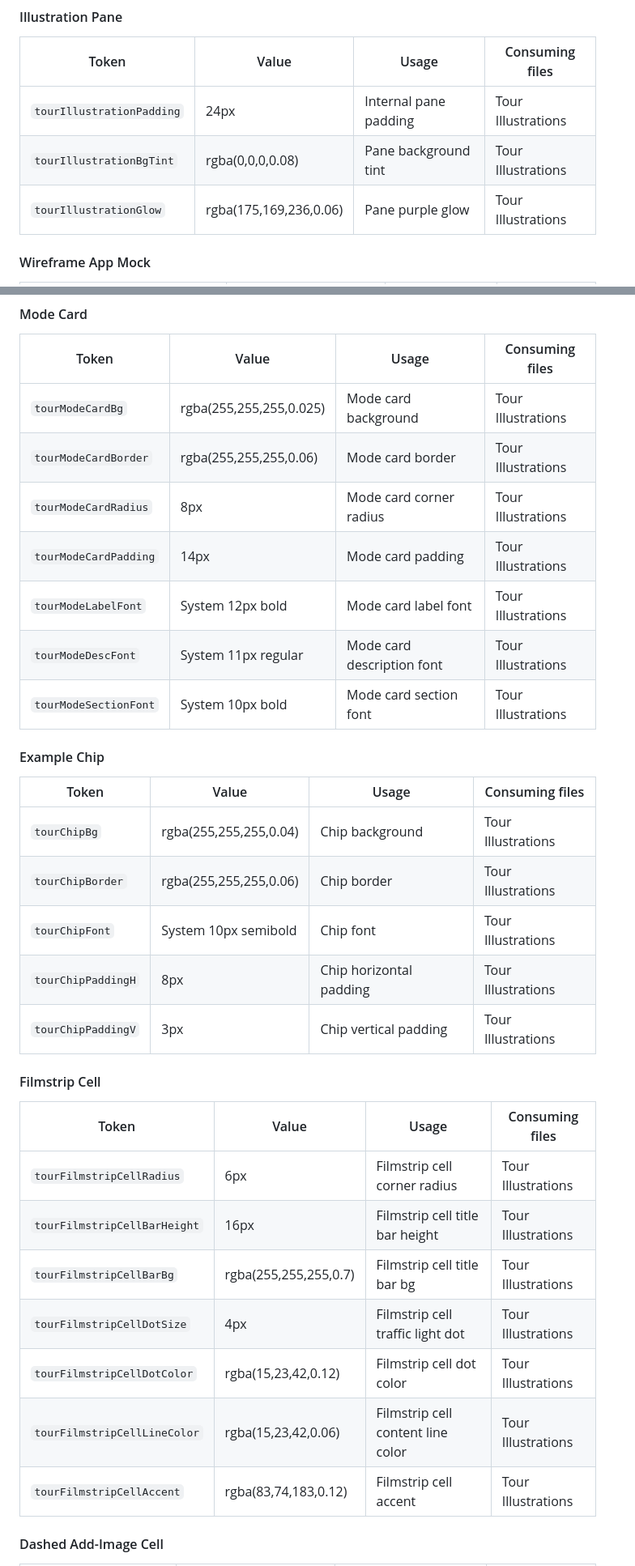
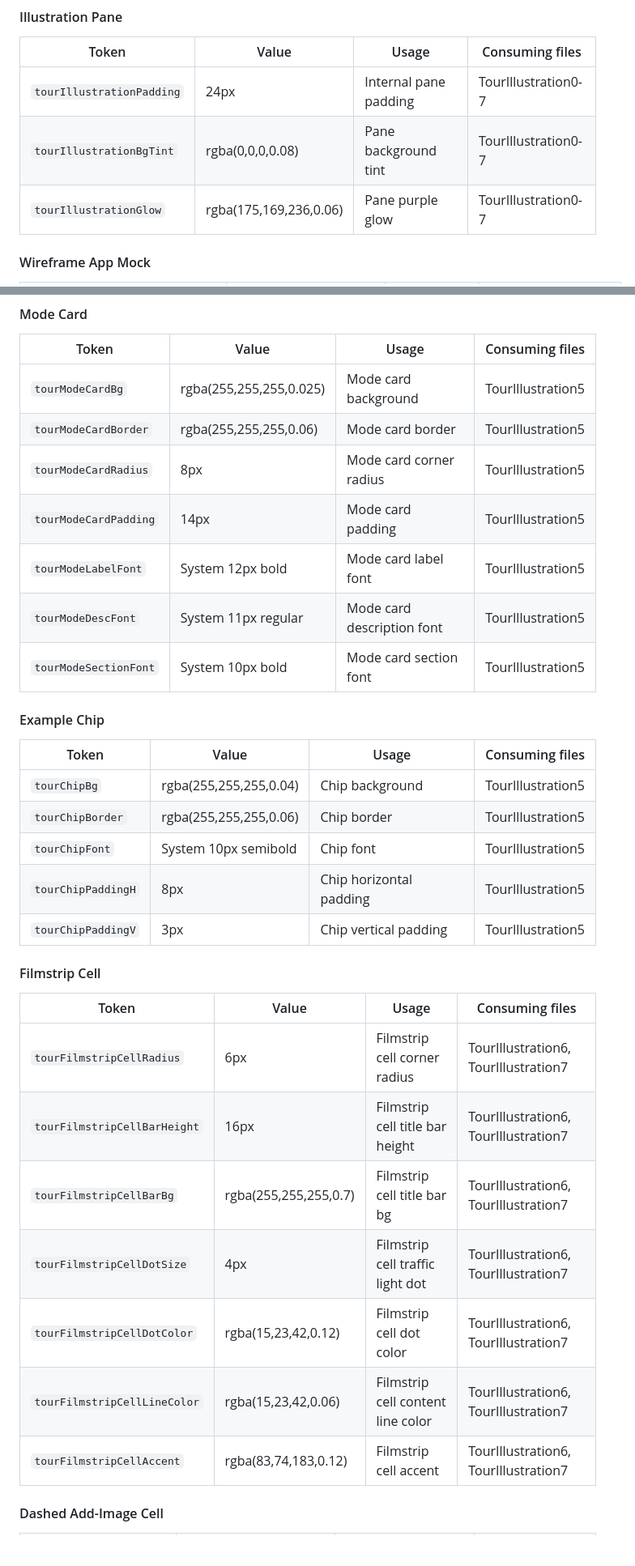
Before and after one commit to janaj2g-hub/vibeliner, a Markdown page: docs/design-system/DESIGN_SYSTEM.md, 2 parts joined by grey strips. Shown at 81% size. GitHub-like rendering; blank space fills up the shorter version.

```diff
--- a/docs/design-system/DESIGN_SYSTEM.md
+++ b/docs/design-system/DESIGN_SYSTEM.md
@@ -408,9 +408,9 @@ Replaced by `toolbarSecondary*` tokens in VIB-330. Kept for backward compatibili
 
 | Token | Value | Usage | Consuming files |
 |-------|-------|-------|-----------------|
-| `tourIllustrationPadding` | 24px | Internal pane padding | Tour Illustrations |
-| `tourIllustrationBgTint` | rgba(0,0,0,0.08) | Pane background tint | Tour Illustrations |
-| `tourIllustrationGlow` | rgba(175,169,236,0.06) | Pane purple glow | Tour Illustrations |
+| `tourIllustrationPadding` | 24px | Internal pane padding | TourIllustration0-7 |
+| `tourIllustrationBgTint` | rgba(0,0,0,0.08) | Pane background tint | TourIllustration0-7 |
+| `tourIllustrationGlow` | rgba(175,169,236,0.06) | Pane purple glow | TourIllustration0-7 |
 
 #### Wireframe App Mock
 
@@ -524,35 +524,35 @@ Replaced by `toolbarSecondary*` tokens in VIB-330. Kept for backward compatibili
 
 | Token | Value | Usage | Consuming files |
 |-------|-------|-------|-----------------|
-| `tourModeCardBg` | rgba(255,255,255,0.025) | Mode card background | Tour Illustrations |
-| `tourModeCardBorder` | rgba(255,255,255,0.06) | Mode card border | Tour Illustrations |
-| `tourModeCardRadius` | 8px | Mode card corner radius | Tour Illustrations |
-| `tourModeCardPadding` | 14px | Mode card padding | Tour Illustrations |
-| `tourModeLabelFont` | System 12px bold | Mode card label font | Tour Illustrations |
-| `tourModeDescFont` | System 11px regular | Mode card description font | Tour Illustrations |
-| `tourModeSectionFont` | System 10px bold | Mode card section font | Tour Illustrations |
+| `tourModeCardBg` | rgba(255,255,255,0.025) | Mode card background | TourIllustration5 |
+| `tourModeCardBorder` | rgba(255,255,255,0.06) | Mode card border | TourIllustration5 |
+| `tourModeCardRadius` | 8px | Mode card corner radius | TourIllustration5 |
+| `tourModeCardPadding` | 14px | Mode card padding | TourIllustration5 |
+| `tourModeLabelFont` | System 12px bold | Mode card label font | TourIllustration5 |
+| `tourModeDescFont` | System 11px regular | Mode card description font | TourIllustration5 |
+| `tourModeSectionFont` | System 10px bold | Mode card section font | TourIllustration5 |
 
 #### Example Chip
 
 | Token | Value | Usage | Consuming files |
 |-------|-------|-------|-----------------|
-| `tourChipBg` | rgba(255,255,255,0.04) | Chip background | Tour Illustrations |
-| `tourChipBorder` | rgba(255,255,255,0.06) | Chip border | Tour Illustrations |
-| `tourChipFont` | System 10px semibold | Chip font | Tour Illustrations |
-| `tourChipPaddingH` | 8px | Chip horizontal padding | Tour Illustrations |
-| `tourChipPaddingV` | 3px | Chip vertical padding | Tour Illustrations |
+| `tourChipBg` | rgba(255,255,255,0.04) | Chip background | TourIllustration5 |
+| `tourChipBorder` | rgba(255,255,255,0.06) | Chip border | TourIllustration5 |
+| `tourChipFont` | System 10px semibold | Chip font | TourIllustration5 |
+| `tourChipPaddingH` | 8px | Chip horizontal padding | TourIllustration5 |
+| `tourChipPaddingV` | 3px | Chip vertical padding | TourIllustration5 |
 
 #### Filmstrip Cell
 
 | Token | Value | Usage | Consuming files |
 |-------|-------|-------|-----------------|
-| `tourFilmstripCellRadius` | 6px | Filmstrip cell corner radius | Tour Illustrations |
-| `tourFilmstripCellBarHeight` | 16px | Filmstrip cell title bar height | Tour Illustrations |
-| `tourFilmstripCellBarBg` | rgba(255,255,255,0.7) | Filmstrip cell title bar bg | Tour Illustrations |
-| `tourFilmstripCellDotSize` | 4px | Filmstrip cell traffic light dot | Tour Illustrations |
-| `tourFilmstripCellDotColor` | rgba(15,23,42,0.12) | Filmstrip cell dot color | Tour Illustrations |
-| `tourFilmstripCellLineColor` | rgba(15,23,42,0.06) | Filmstrip cell content line color | Tour Illustrations |
-| `tourFilmstripCellAccent` | rgba(83,74,183,0.12) | Filmstrip cell accent | Tour Illustrations |
+| `tourFilmstripCellRadius` | 6px | Filmstrip cell corner radius | TourIllustration6, TourIllustration7 |
+| `tourFilmstripCellBarHeight` | 16px | Filmstrip cell title bar height | TourIllustration6, TourIllustration7 |
+| `tourFilmstripCellBarBg` | rgba(255,255,255,0.7) | Filmstrip cell title bar bg | TourIllustration6, TourIllustration7 |
+| `tourFilmstripCellDotSize` | 4px | Filmstrip cell traffic light dot | TourIllustration6, TourIllustration7 |
+| `tourFilmstripCellDotColor` | rgba(15,23,42,0.12) | Filmstrip cell dot color | TourIllustration6, TourIllustration7 |
+| `tourFilmstripCellLineColor` | rgba(15,23,42,0.06) | Filmstrip cell content line color | TourIllustration6, TourIllustration7 |
+| `tourFilmstripCellAccent` | rgba(83,74,183,0.12) | Filmstrip cell accent | TourIllustration6, TourIllustration7 |
 
 #### Dashed Add-Image Cell
 
```
Also changed, not shown: other parts of docs/design-system/DESIGN_SYSTEM.md (+75 -75 lines).
